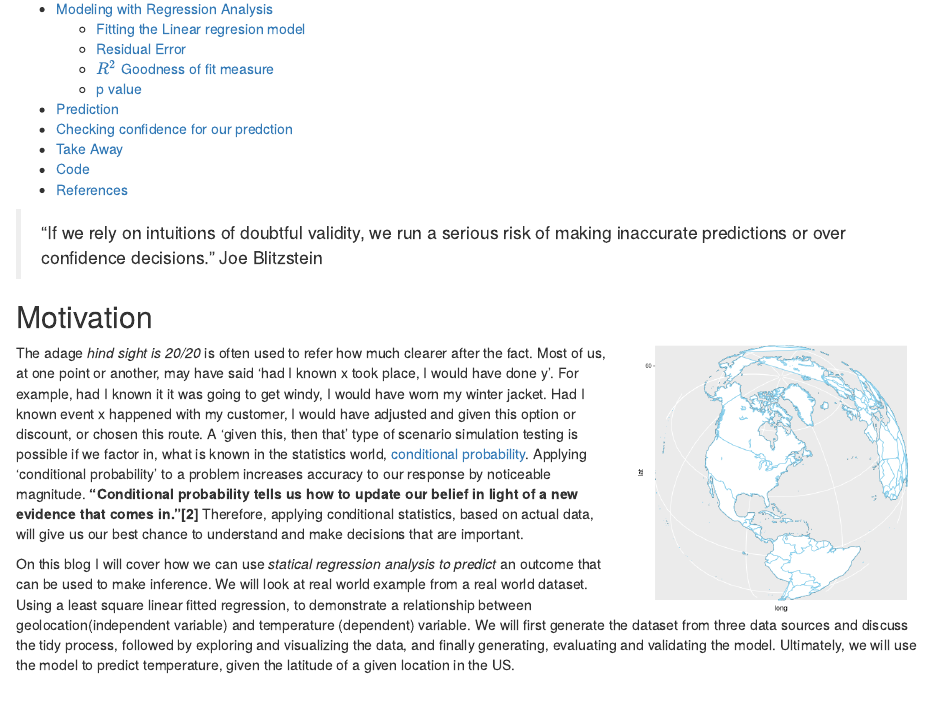
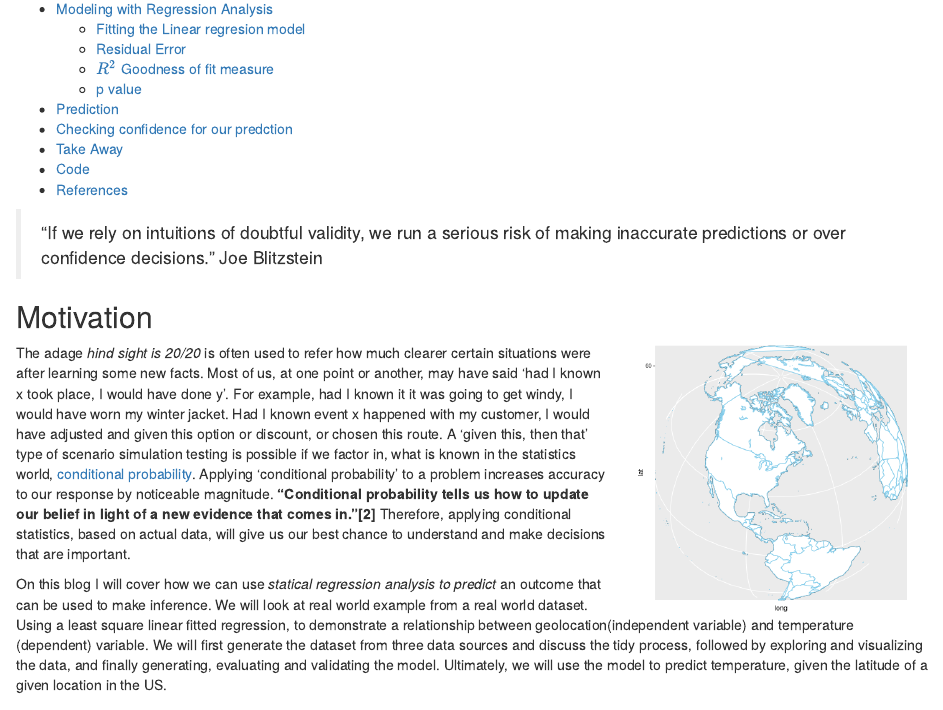
Before and after one commit to abiyug/regression, an R Markdown document (predictive-modeling-1.0.Rmd): the page in a window 1100 px wide, from 210 px down. Rendered offline with R 4.5, knitr and Pandoc, with nearby package versions; code that draws random numbers runs with fixed seeds of ours; some code elsewhere in the file could not run offline.

Commit message:
word change.

```diff
--- a/predictive-modeling-1.0.Rmd
+++ b/predictive-modeling-1.0.Rmd
@@ -11,7 +11,7 @@ output:
 
 ## Motivation
 <img src="./fig/fig1-globe-us-gray.png" align="right" width="35%" height="35%" />
-The adage  _hind sight is 20/20_ is often used to refer how much clearer after the fact. Most of us, at one point or another,  may have said 'had I known x took place, I would have done y'. For example, had I known it it was going to get windy, I would have worn my winter jacket.  Had I known event x happened with my customer, I would have adjusted and given this option or discount, or chosen this route.  A 'given this, then that' type of scenario simulation testing is possible if we factor in, what is known in the statistics world, [conditional probability](https://en.wikipedia.org/wiki/Conditional_probability).  Applying 'conditional probability' to a problem increases accuracy to our response by  noticeable magnitude.   **“Conditional probability tells us how to update our belief in light of a new evidence that comes in."[2]**  Therefore, applying conditional statistics, based on actual data, will give us our best chance to understand and make decisions that are important.
+The adage  _hind sight is 20/20_ is often used to refer how much clearer certain situations were after learning some new facts. Most of us, at one point or another,  may have said 'had I known x took place, I would have done y'. For example, had I known it it was going to get windy, I would have worn my winter jacket.  Had I known event x happened with my customer, I would have adjusted and given this option or discount, or chosen this route.  A 'given this, then that' type of scenario simulation testing is possible if we factor in, what is known in the statistics world, [conditional probability](https://en.wikipedia.org/wiki/Conditional_probability).  Applying 'conditional probability' to a problem increases accuracy to our response by  noticeable magnitude.   **“Conditional probability tells us how to update our belief in light of a new evidence that comes in."[2]**  Therefore, applying conditional statistics, based on actual data, will give us our best chance to understand and make decisions that are important.
 
 On this blog  I will cover how we can use _statical regression analysis to predict_ an outcome that can be used to make inference. We will look at real world example from a real world dataset.   Using a least square linear fitted regression, to demonstrate a relationship between geolocation(independent variable) and temperature (dependent) variable.  We will first generate the dataset from three data sources and discuss the tidy process, followed by exploring and  visualizing the data, and finally  generating,  evaluating and validating the model.  Ultimately, we will use the model to predict temperature, given the latitude of a given location in the US.
 
```
